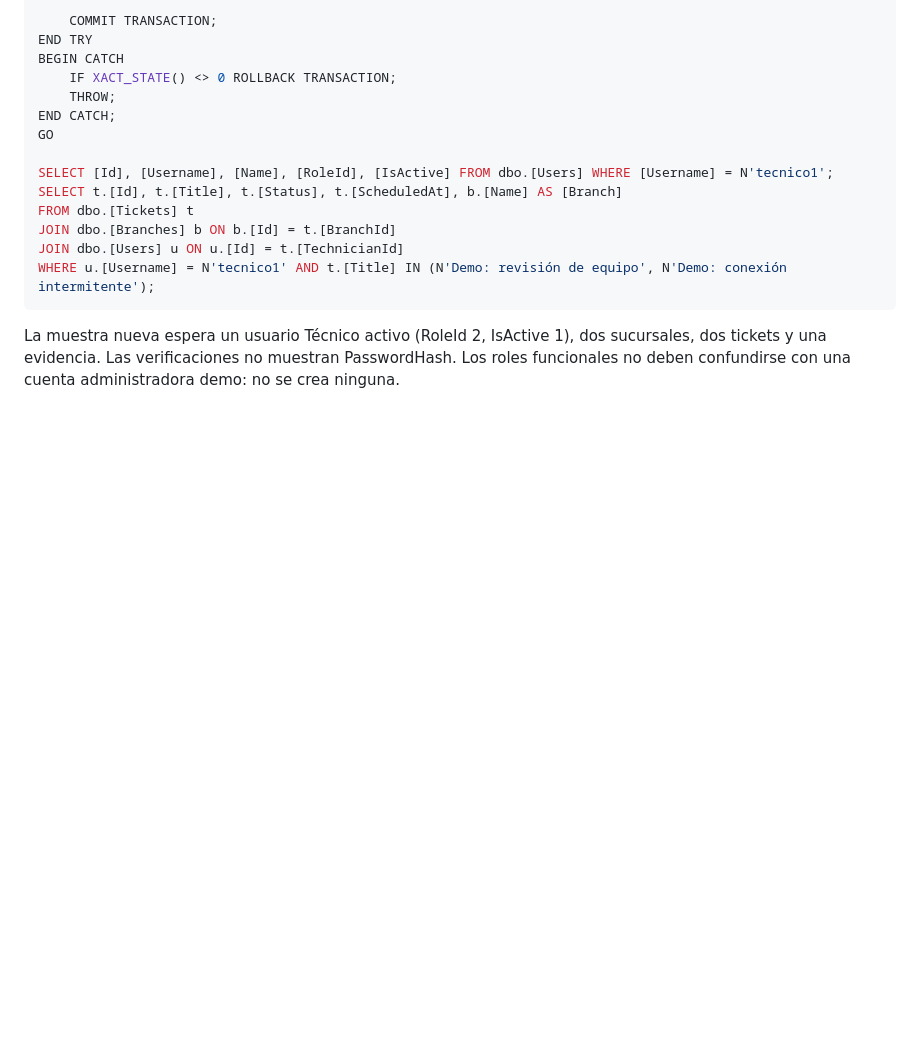
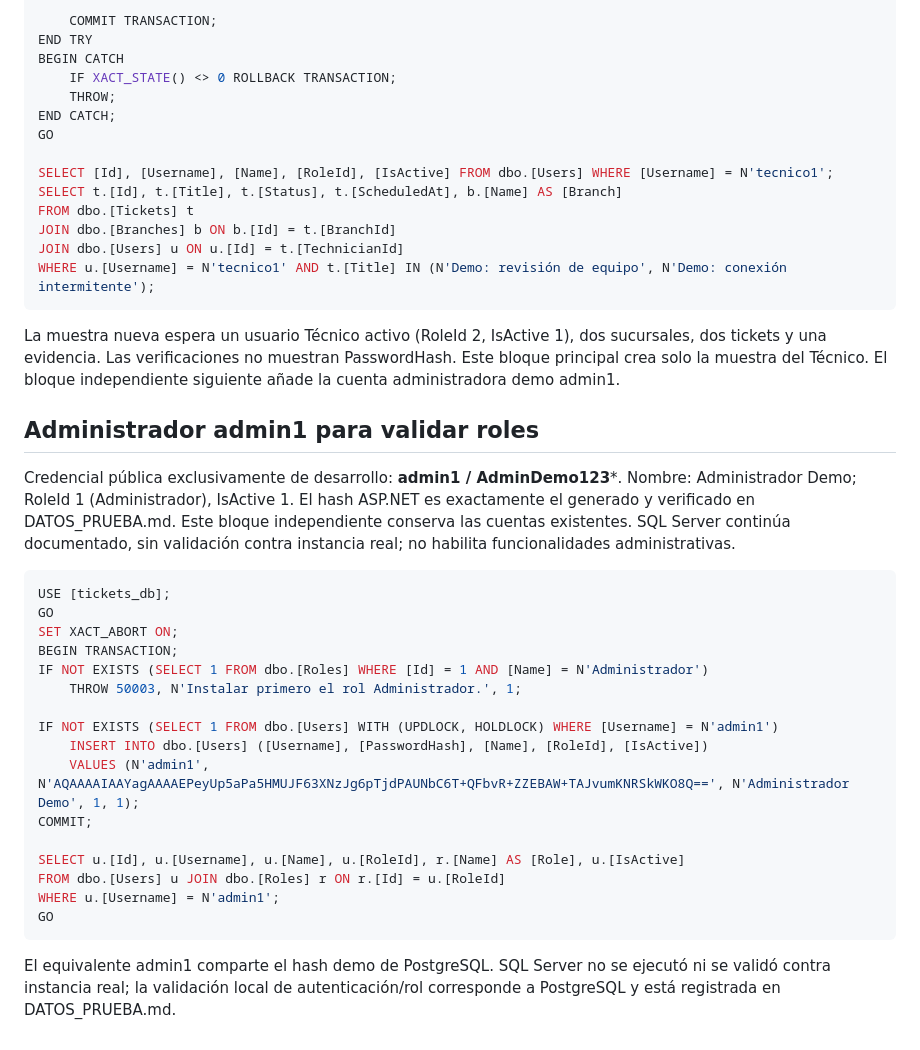
Before and after one commit to acamord2/mobile-support-tickets, a Markdown page: database/sqlserver/DATOS_PRUEBA_SQLSERVER.md, the part around the change. Rendered like a GitHub page; blank space fills up the shorter version.

````diff
--- a/database/sqlserver/DATOS_PRUEBA_SQLSERVER.md
+++ b/database/sqlserver/DATOS_PRUEBA_SQLSERVER.md
@@ -76,4 +76,30 @@ JOIN dbo.[Users] u ON u.[Id] = t.[TechnicianId]
 WHERE u.[Username] = N'tecnico1' AND t.[Title] IN (N'Demo: revisión de equipo', N'Demo: conexión intermitente');
 ```
 
-La muestra nueva espera un usuario Técnico activo (RoleId 2, IsActive 1), dos sucursales, dos tickets y una evidencia. Las verificaciones no muestran PasswordHash. Los roles funcionales no deben confundirse con una cuenta administradora demo: no se crea ninguna.
+La muestra nueva espera un usuario Técnico activo (RoleId 2, IsActive 1), dos sucursales, dos tickets y una evidencia. Las verificaciones no muestran PasswordHash. Este bloque principal crea solo la muestra del Técnico. El bloque independiente siguiente añade la cuenta administradora demo admin1.
+
+
+## Administrador admin1 para validar roles
+
+Credencial pública exclusivamente de desarrollo: **admin1 / AdminDemo123***. Nombre: Administrador Demo; RoleId 1 (Administrador), IsActive 1. El hash ASP.NET es exactamente el generado y verificado en DATOS_PRUEBA.md. Este bloque independiente conserva las cuentas existentes. SQL Server continúa documentado, sin validación contra instancia real; no habilita funcionalidades administrativas.
+
+```sql
+USE [tickets_db];
+GO
+SET XACT_ABORT ON;
+BEGIN TRANSACTION;
+IF NOT EXISTS (SELECT 1 FROM dbo.[Roles] WHERE [Id] = 1 AND [Name] = N'Administrador')
+    THROW 50003, N'Instalar primero el rol Administrador.', 1;
+
+IF NOT EXISTS (SELECT 1 FROM dbo.[Users] WITH (UPDLOCK, HOLDLOCK) WHERE [Username] = N'admin1')
+    INSERT INTO dbo.[Users] ([Username], [PasswordHash], [Name], [RoleId], [IsActive])
+    VALUES (N'admin1', N'AQAAAAIAAYagAAAAEPeyUp5aPa5HMUJF63XNzJg6pTjdPAUNbC6T+QFbvR+ZZEBAW+TAJvumKNRSkWKO8Q==', N'Administrador Demo', 1, 1);
+COMMIT;
+
+SELECT u.[Id], u.[Username], u.[Name], u.[RoleId], r.[Name] AS [Role], u.[IsActive]
+FROM dbo.[Users] u JOIN dbo.[Roles] r ON r.[Id] = u.[RoleId]
+WHERE u.[Username] = N'admin1';
+GO
+```
+
+El equivalente admin1 comparte el hash demo de PostgreSQL. SQL Server no se ejecutó ni se validó contra instancia real; la validación local de autenticación/rol corresponde a PostgreSQL y está registrada en DATOS_PRUEBA.md.
````
Also changed, not shown: database/DATOS_PRUEBA.md (+17 -0 lines).
